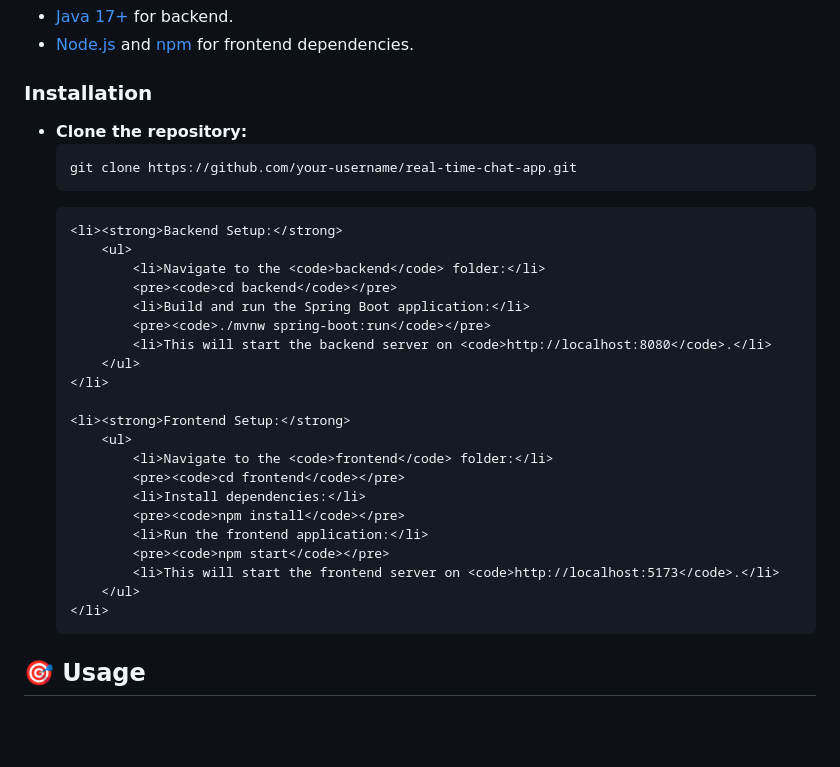
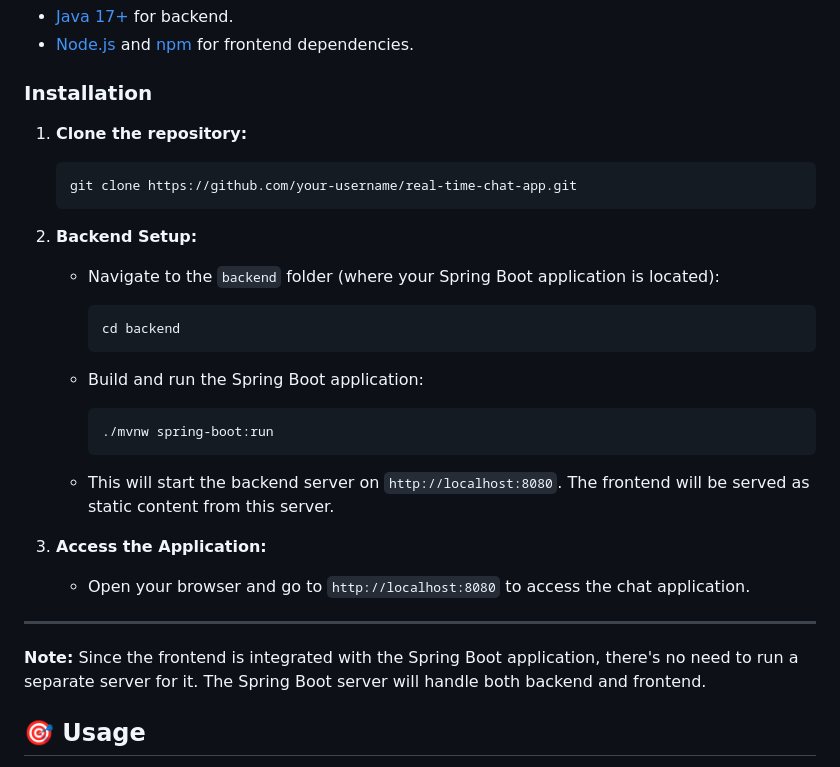
Before and after one commit to HoussemRg/Real-Time-Chat-App, a Markdown page: README.md, the part around the change. Drawn GitHub-style; blank space fills up the shorter version.

````diff
--- a/README.md
+++ b/README.md
@@ -49,33 +49,35 @@
 </ul>
 
 <h3>Installation</h3>
-<ul>
-    <li><strong>Clone the repository:</strong>
-        <pre><code>git clone https://github.com/your-username/real-time-chat-app.git</code></pre>
-    </li>
 
-    <li><strong>Backend Setup:</strong>
-        <ul>
-            <li>Navigate to the <code>backend</code> folder:</li>
-            <pre><code>cd backend</code></pre>
-            <li>Build and run the Spring Boot application:</li>
-            <pre><code>./mvnw spring-boot:run</code></pre>
-            <li>This will start the backend server on <code>http://localhost:8080</code>.</li>
-        </ul>
-    </li>
+1. **Clone the repository:**
 
-    <li><strong>Frontend Setup:</strong>
-        <ul>
-            <li>Navigate to the <code>frontend</code> folder:</li>
-            <pre><code>cd frontend</code></pre>
-            <li>Install dependencies:</li>
-            <pre><code>npm install</code></pre>
-            <li>Run the frontend application:</li>
-            <pre><code>npm start</code></pre>
-            <li>This will start the frontend server on <code>http://localhost:5173</code>.</li>
-        </ul>
-    </li>
-</ul>
+    ```bash
+    git clone https://github.com/your-username/real-time-chat-app.git
+    ```
+
+2. **Backend Setup:**
+   - Navigate to the `backend` folder (where your Spring Boot application is located):
+
+     ```bash
+     cd backend
+     ```
+
+   - Build and run the Spring Boot application:
+
+     ```bash
+     ./mvnw spring-boot:run
+     ```
+
+   - This will start the backend server on `http://localhost:8080`. The frontend will be served as static content from this server.
+
+3. **Access the Application:**
+   - Open your browser and go to `http://localhost:8080` to access the chat application.
+
+---
+
+**Note:** Since the frontend is integrated with the Spring Boot application, there's no need to run a separate server for it. The Spring Boot server will handle both backend and frontend.
+
 
 
 <h2>🎯 Usage</h2>
````
